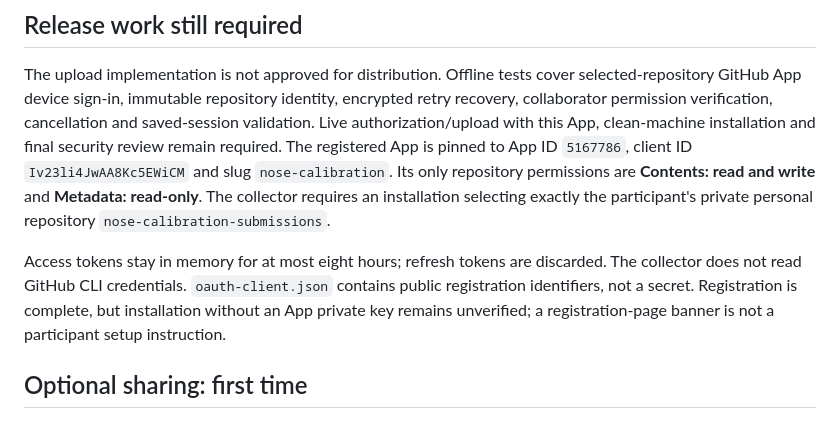
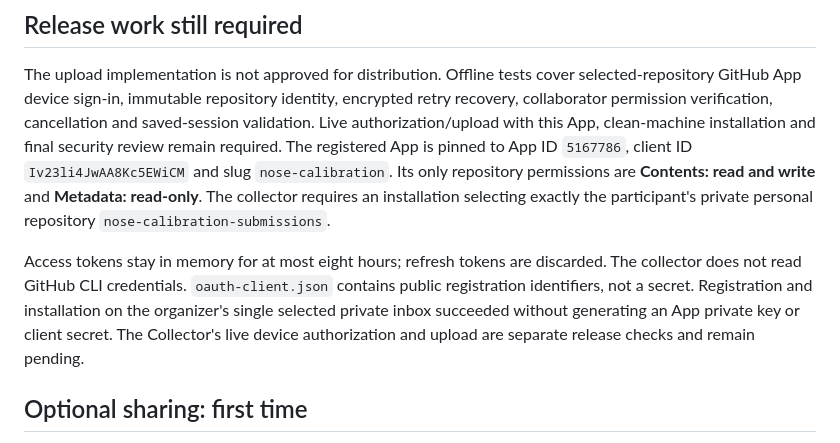
Before and after one commit to Dhruvsa1/nose-calibration, a Markdown page: README.md, the part around the change. Drawn GitHub-style.

Commit message:
Record verified selected-repository App installation

```diff
--- a/README.md
+++ b/README.md
@@ -24,7 +24,7 @@ Local sessions are stored under `%LOCALAPPDATA%/NoseCalibration/sessions`. `--ve
 
 The upload implementation is not approved for distribution. Offline tests cover selected-repository GitHub App device sign-in, immutable repository identity, encrypted retry recovery, collaborator permission verification, cancellation and saved-session validation. Live authorization/upload with this App, clean-machine installation and final security review remain required. The registered App is pinned to App ID `5167786`, client ID `Iv23li4JwAA8Kc5EWiCM` and slug `nose-calibration`. Its only repository permissions are **Contents: read and write** and **Metadata: read-only**. The collector requires an installation selecting exactly the participant's private personal repository `nose-calibration-submissions`.
 
-Access tokens stay in memory for at most eight hours; refresh tokens are discarded. The collector does not read GitHub CLI credentials. `oauth-client.json` contains public registration identifiers, not a secret. Registration is complete, but installation without an App private key remains unverified; a registration-page banner is not a participant setup instruction.
+Access tokens stay in memory for at most eight hours; refresh tokens are discarded. The collector does not read GitHub CLI credentials. `oauth-client.json` contains public registration identifiers, not a secret. Registration and installation on the organizer's single selected private inbox succeeded without generating an App private key or client secret. The Collector's live device authorization and upload are separate release checks and remain pending.
 
 ## Optional sharing: first time
 
```
